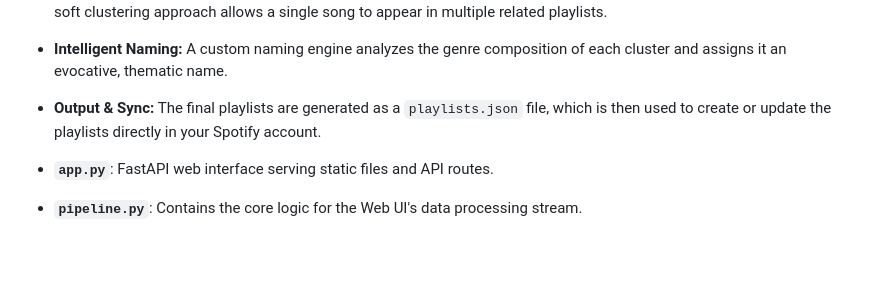
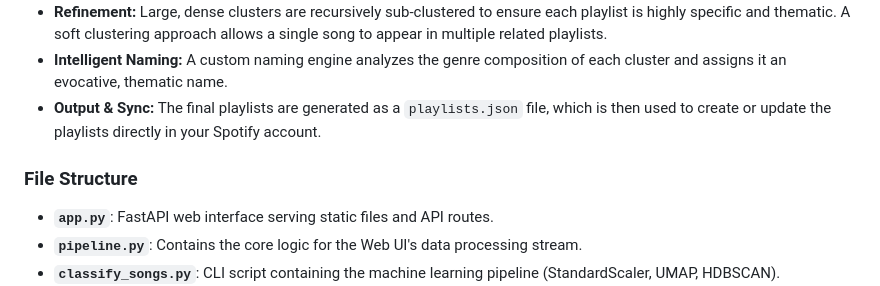
Before and after one commit to marcelobl/spotify-ai-playlist, a Markdown page: README.md, the part around the change. Drawn GitHub-style; blank space fills up the shorter version.

Commit message:
docs: restructure architecture section

```diff
--- a/README.md
+++ b/README.md
@@ -126,6 +126,7 @@ You can also run the pipeline manually using the CLI scripts.
 - **Intelligent Naming:** A custom naming engine analyzes the genre composition of each cluster and assigns it an evocative, thematic name.
 - **Output & Sync:** The final playlists are generated as a `playlists.json` file, which is then used to create or update the playlists directly in your Spotify account.
 
+### File Structure
 - **`app.py`**: FastAPI web interface serving static files and API routes.
 - **`pipeline.py`**: Contains the core logic for the Web UI's data processing stream.
 - **`classify_songs.py`**: CLI script containing the machine learning pipeline (StandardScaler, UMAP, HDBSCAN).
```
